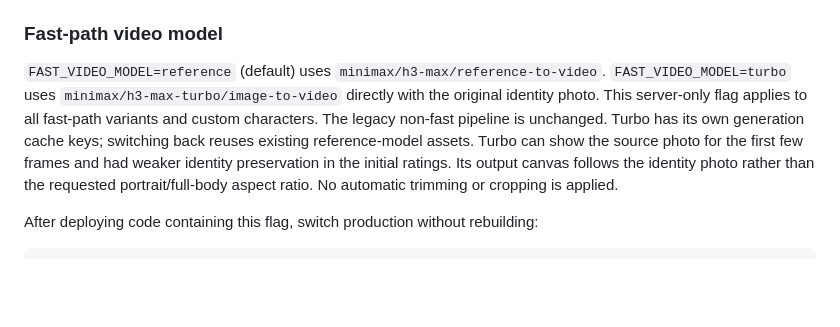
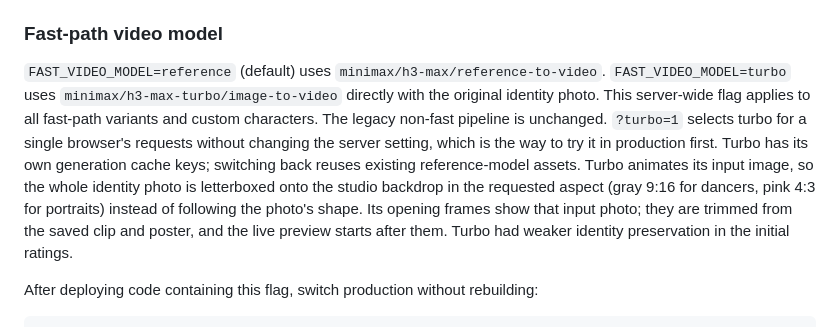
Before and after one commit to turtlesoupy/celeryman-os, a Markdown page: deploy/README.md, the part around the change. Rendered like a GitHub page; blank space fills up the shorter version.

Commit message:
Describe turbo's letterboxed canvas and trimmed opening in deploy notes
The fast-path video model section still said turbo follows the photo's
shape with no trimming, which e1c5c51 changed. Also point to ?turbo=1
for trying turbo in production before switching the server.

Co-Authored-By: Claude Opus 5.5 <noreply@anthropic.com>

```diff
--- a/deploy/README.md
+++ b/deploy/README.md
@@ -75,9 +75,9 @@ Startup archives hashed bundles in `/data/cache/static-assets`; the origin can s
 
 `FAST_VIDEO_MODEL=reference` (default) uses `minimax/h3-max/reference-to-video`.
 `FAST_VIDEO_MODEL=turbo` uses `minimax/h3-max-turbo/image-to-video` directly with the original identity photo.
-This server-only flag applies to all fast-path variants and custom characters. The legacy non-fast pipeline is unchanged.
+This server-wide flag applies to all fast-path variants and custom characters. The legacy non-fast pipeline is unchanged. `?turbo=1` selects turbo for a single browser's requests without changing the server setting, which is the way to try it in production first.
 Turbo has its own generation cache keys; switching back reuses existing reference-model assets.
-Turbo can show the source photo for the first few frames and had weaker identity preservation in the initial ratings. Its output canvas follows the identity photo rather than the requested portrait/full-body aspect ratio. No automatic trimming or cropping is applied.
+Turbo animates its input image, so the whole identity photo is letterboxed onto the studio backdrop in the requested aspect (gray 9:16 for dancers, pink 4:3 for portraits) instead of following the photo's shape. Its opening frames show that input photo; they are trimmed from the saved clip and poster, and the live preview starts after them. Turbo had weaker identity preservation in the initial ratings.
 
 After deploying code containing this flag, switch production without rebuilding:
 
```
